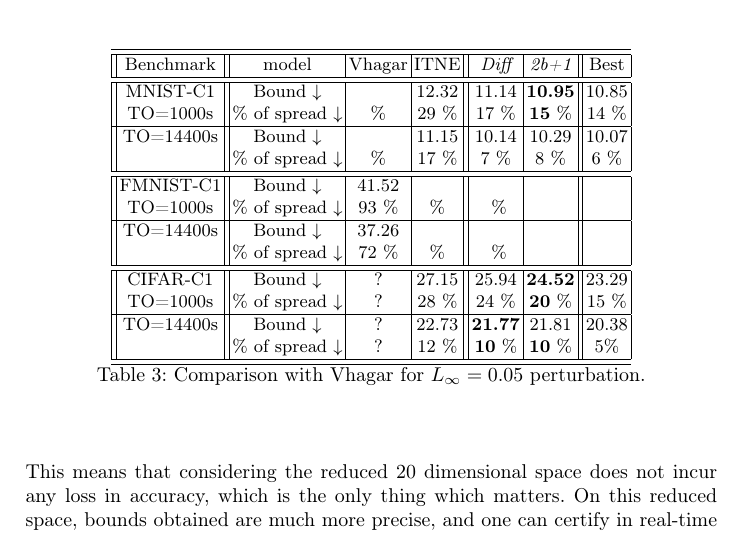
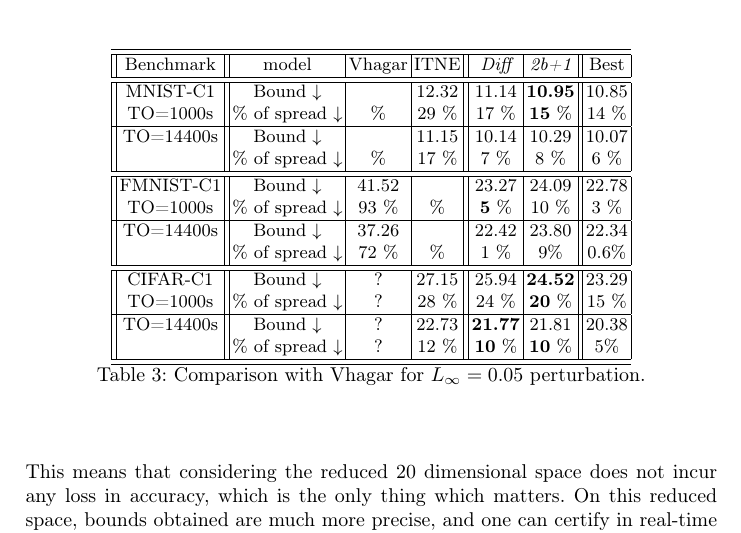
Before and after one commit to blaisegenest/vericompensate, a LaTeX paper (CAV 2026/CAV2026_main.tex, which reads CAV 2026/experiments.tex): part of page 12 of 20, cut so that both start at the same text. Compiled offline with pdfLaTeX.

Commit message:
updated the table

```diff
--- a/CAV 2026/experiments.tex
+++ b/CAV 2026/experiments.tex
@@ -123,15 +123,15 @@ The spread is the average over all cases of the relative distance between the bo
 
     \\\hline \hline
 
-	FMNIST-C1 & Bound $\downarrow$ & 41.52 &  & {\bf } & &
+	FMNIST-C1 & Bound $\downarrow$ & 41.52 &  & {23.27\bf } & 24.09 & 22.78
     \\
-	TO=1000s & $\%$ of spread $\downarrow$ & 93 $\%$ &  $\%$ & {\bf } $\%$ & &
+	TO=1000s & $\%$ of spread $\downarrow$ & 93 $\%$ &  $\%$ & {\bf 5} $\%$ & 10 $\%$ & 3 $\%$
     \\\hline
 
 
-	TO=14400s & Bound $\downarrow$ & 37.26 &  & {\bf } & &
+	TO=14400s & Bound $\downarrow$ & 37.26 &  & {22.42\bf } & 23.80 & 22.34
     \\
-	 & $\%$ of spread $\downarrow$ & 72 $\%$ &  $\%$ & {\bf } $\%$ & &
+	 & $\%$ of spread $\downarrow$ & 72 $\%$ &  $\%$ & {1\bf } $\%$ & 9$\%$ & 0.6$\%$
     \\\hline \hline
 
 
```
